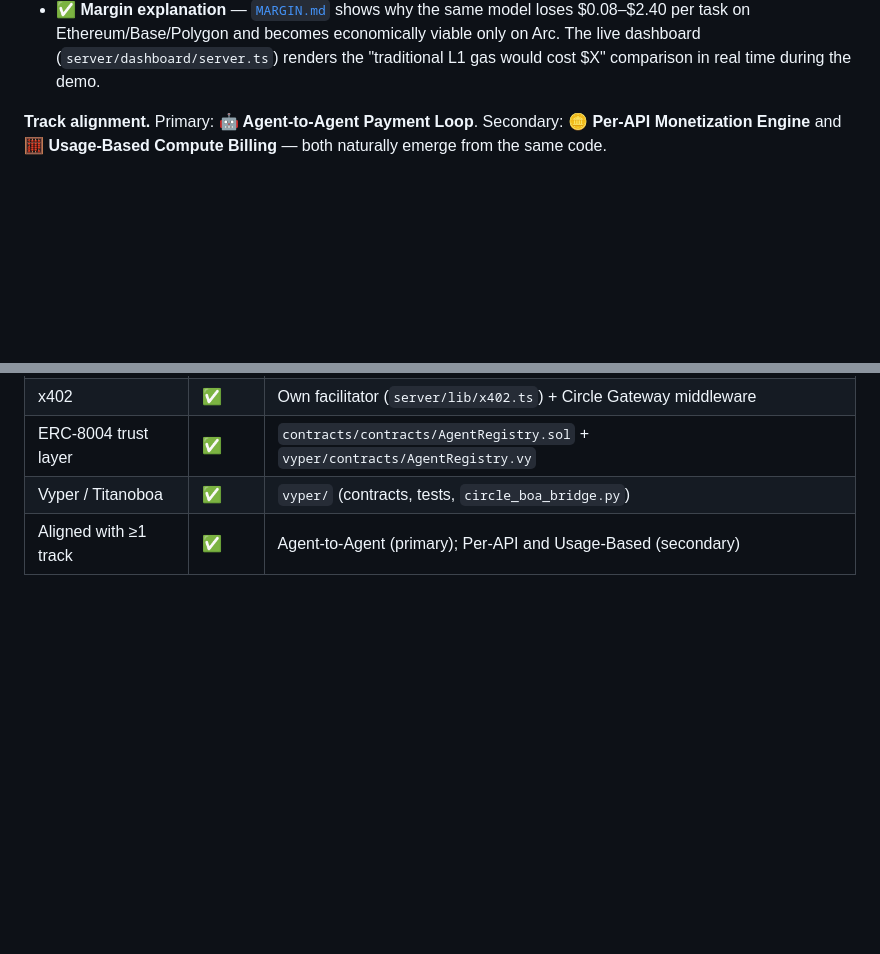
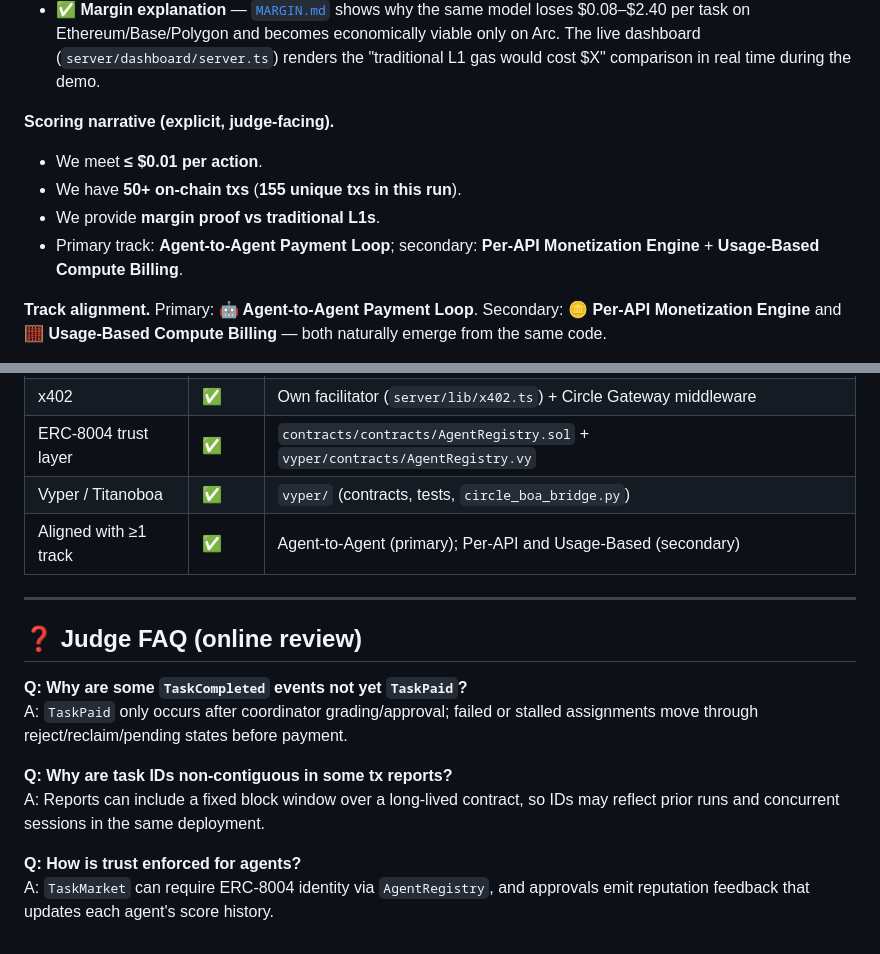
Before and after one commit to genyarko/swarm-market, a Markdown page: submission/SUBMISSION.md, 2 parts joined by grey strips. Drawn GitHub-style; blank space fills up the shorter version.

Commit message:
Refine online submission narrative and FAQ for judges

```diff
--- a/submission/SUBMISSION.md
+++ b/submission/SUBMISSION.md
@@ -67,6 +67,12 @@ surfaces for per-request API monetization:
   becomes economically viable only on Arc. The live dashboard
   (`server/dashboard/server.ts`) renders the "traditional L1 gas would
   cost $X" comparison in real time during the demo.
+
+**Scoring narrative (explicit, judge-facing).**
+- We meet **≤ $0.01 per action**.
+- We have **50+ on-chain txs** (**155 unique txs in this run**).
+- We provide **margin proof vs traditional L1s**.
+- Primary track: **Agent-to-Agent Payment Loop**; secondary: **Per-API Monetization Engine** + **Usage-Based Compute Billing**.
 
 **Track alignment.** Primary: **🤖 Agent-to-Agent Payment Loop**.
 Secondary: **🪙 Per-API Monetization Engine** and **🧮 Usage-Based
@@ -185,3 +191,16 @@ Developer Console and verified on the Arc Block Explorer.
 | ERC-8004 trust layer | ✅ | `contracts/contracts/AgentRegistry.sol` + `vyper/contracts/AgentRegistry.vy` |
 | Vyper / Titanoboa | ✅ | `vyper/` (contracts, tests, `circle_boa_bridge.py`) |
 | Aligned with ≥1 track | ✅ | Agent-to-Agent (primary); Per-API and Usage-Based (secondary) |
+
+---
+
+## ❓ Judge FAQ (online review)
+
+**Q: Why are some `TaskCompleted` events not yet `TaskPaid`?**
+A: `TaskPaid` only occurs after coordinator grading/approval; failed or stalled assignments move through reject/reclaim/pending states before payment.
+
+**Q: Why are task IDs non-contiguous in some tx reports?**
+A: Reports can include a fixed block window over a long-lived contract, so IDs may reflect prior runs and concurrent sessions in the same deployment.
+
+**Q: How is trust enforced for agents?**
+A: `TaskMarket` can require ERC-8004 identity via `AgentRegistry`, and approvals emit reputation feedback that updates each agent's score history.
```
Also changed, not shown: submission/FEEDBACK.md (+1 -0 lines).
